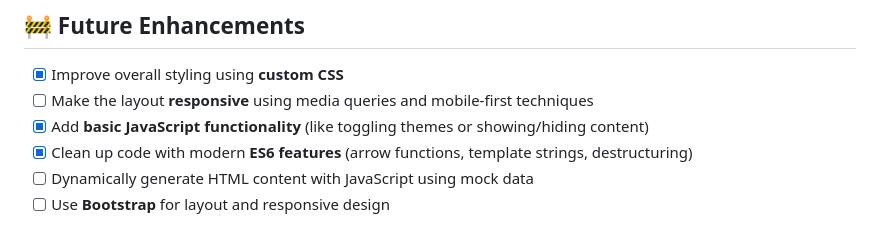
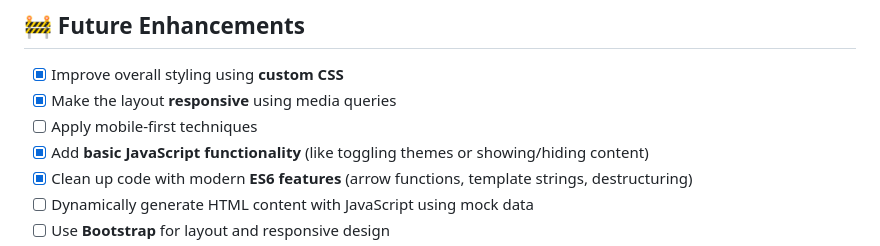
Before and after one commit to pkrampage/my-first-repo, a Markdown page: README.md, the part around the change. Rendered like a GitHub page.

```diff
--- a/README.md
+++ b/README.md
@@ -61,7 +61,8 @@ It’s not fancy, but it’s a step forward, and that’s what matters to me rig
 ## 🚧 Future Enhancements
 
 - [x] Improve overall styling using **custom CSS**
-- [ ] Make the layout **responsive** using media queries and mobile-first techniques
+- [x] Make the layout **responsive** using media queries
+- [ ] Apply mobile-first techniques
 - [x] Add **basic JavaScript functionality** (like toggling themes or showing/hiding content)
 - [x] Clean up code with modern **ES6 features** (arrow functions, template strings, destructuring)
 - [ ] Dynamically generate HTML content with JavaScript using mock data
```
